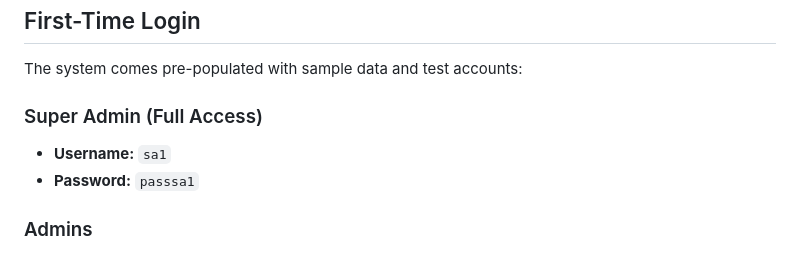
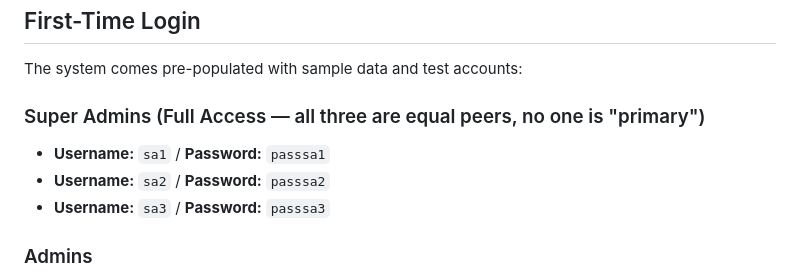
Before and after one commit to KapilN15/NGO_Heartfullness, a Markdown page: SETUP.md, the part around the change. Drawn GitHub-style.

```diff
--- a/SETUP.md
+++ b/SETUP.md
@@ -102,9 +102,10 @@ Example: `http://192.168.1.100:5000`
 
 The system comes pre-populated with sample data and test accounts:
 
-### Super Admin (Full Access)
-- **Username:** `sa1`
-- **Password:** `passsa1`
+### Super Admins (Full Access — all three are equal peers, no one is "primary")
+- **Username:** `sa1` / **Password:** `passsa1`
+- **Username:** `sa2` / **Password:** `passsa2`
+- **Username:** `sa3` / **Password:** `passsa3`
 
 ### Admins
 - **Username:** `ad1` / **Password:** `passad1`
```
